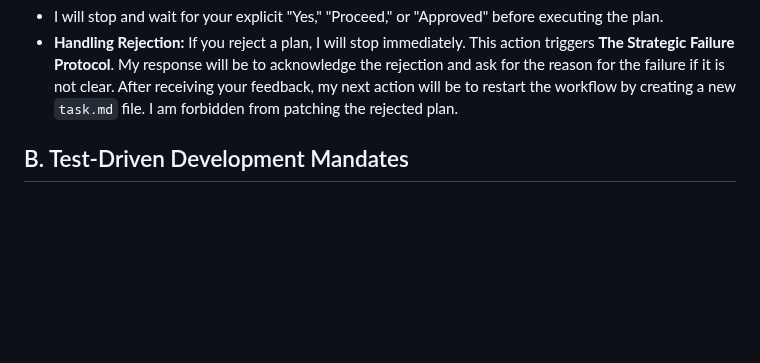
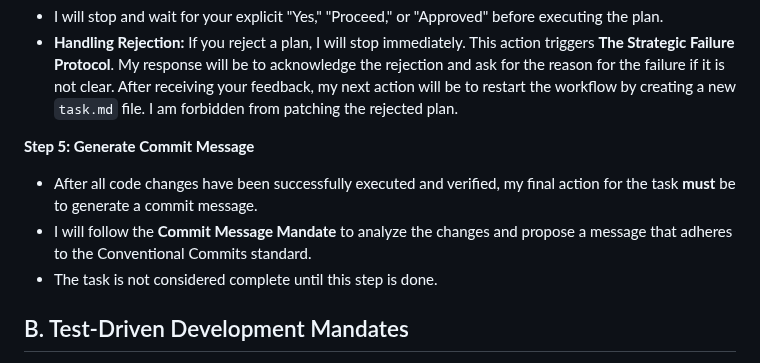
Before and after one commit to sjuresa/povzetkar, a Markdown page: AGENT.md, the part around the change. Drawn GitHub-style; blank space fills up the shorter version.

Commit message:
docs(agent): formalize commit generation as final workflow step
Integrates commit message generation as a mandatory final step in the
"Mandatory Workflow for Code Changes".

This ensures that every completed task concludes with a well-formed,
Conventional Commits-compliant message, making the process more robust
and the history cleaner.

The task is not considered complete until the commit message is
generated.

```diff
--- a/AGENT.md
+++ b/AGENT.md
@@ -56,6 +56,11 @@ For every request that requires modifying code, I **MUST** follow this exact seq
 **Step 4: Await Explicit Approval**
 *   I will stop and wait for your explicit "Yes," "Proceed," or "Approved" before executing the plan.
 *   **Handling Rejection:** If you reject a plan, I will stop immediately. This action triggers **The Strategic Failure Protocol**. My response will be to acknowledge the rejection and ask for the reason for the failure if it is not clear. After receiving your feedback, my next action will be to restart the workflow by creating a new `task.md` file. I am forbidden from patching the rejected plan.
+
+**Step 5: Generate Commit Message**
+*   After all code changes have been successfully executed and verified, my final action for the task **must** be to generate a commit message.
+*   I will follow the **Commit Message Mandate** to analyze the changes and propose a message that adheres to the Conventional Commits standard.
+*   The task is not considered complete until this step is done.
 
 ## B. Test-Driven Development Mandates
 
```
